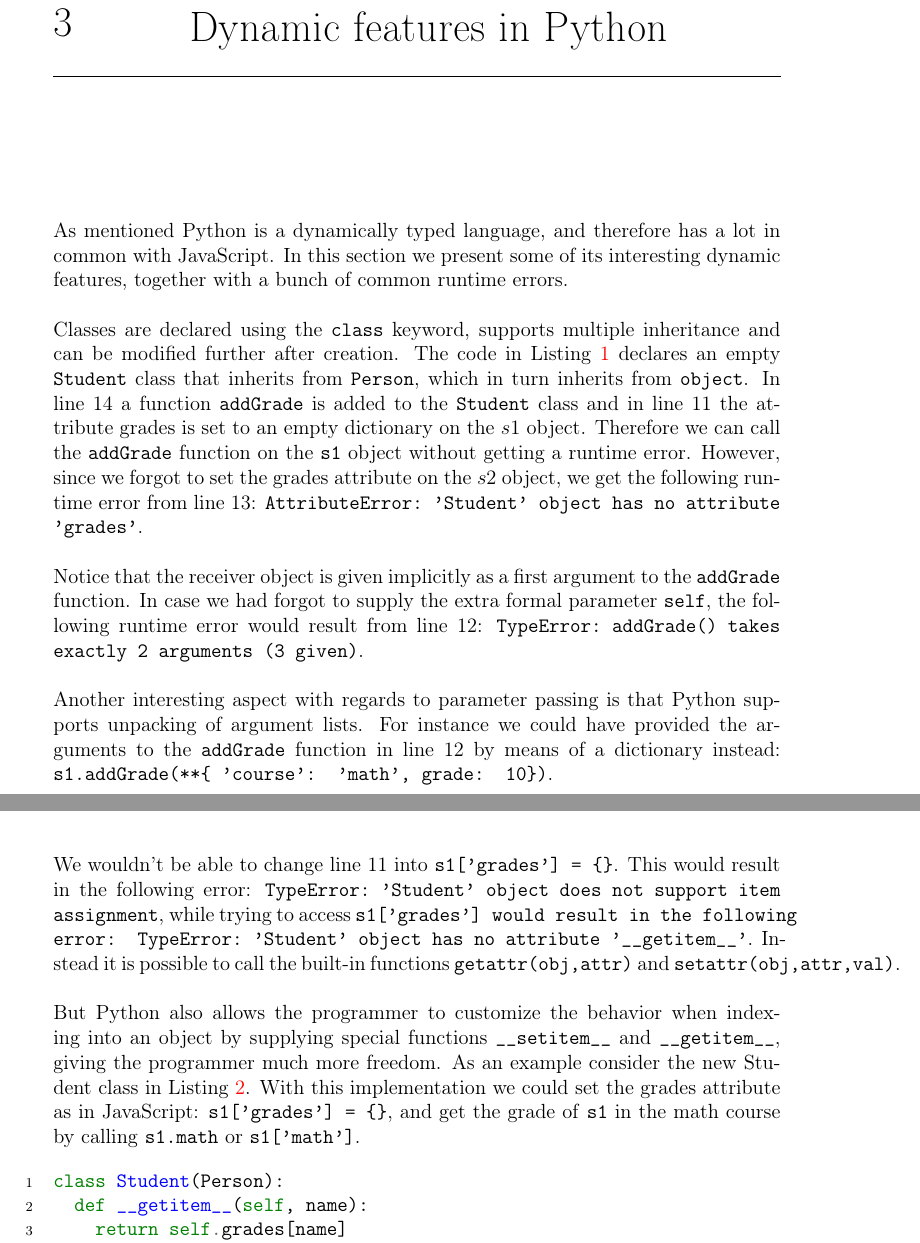
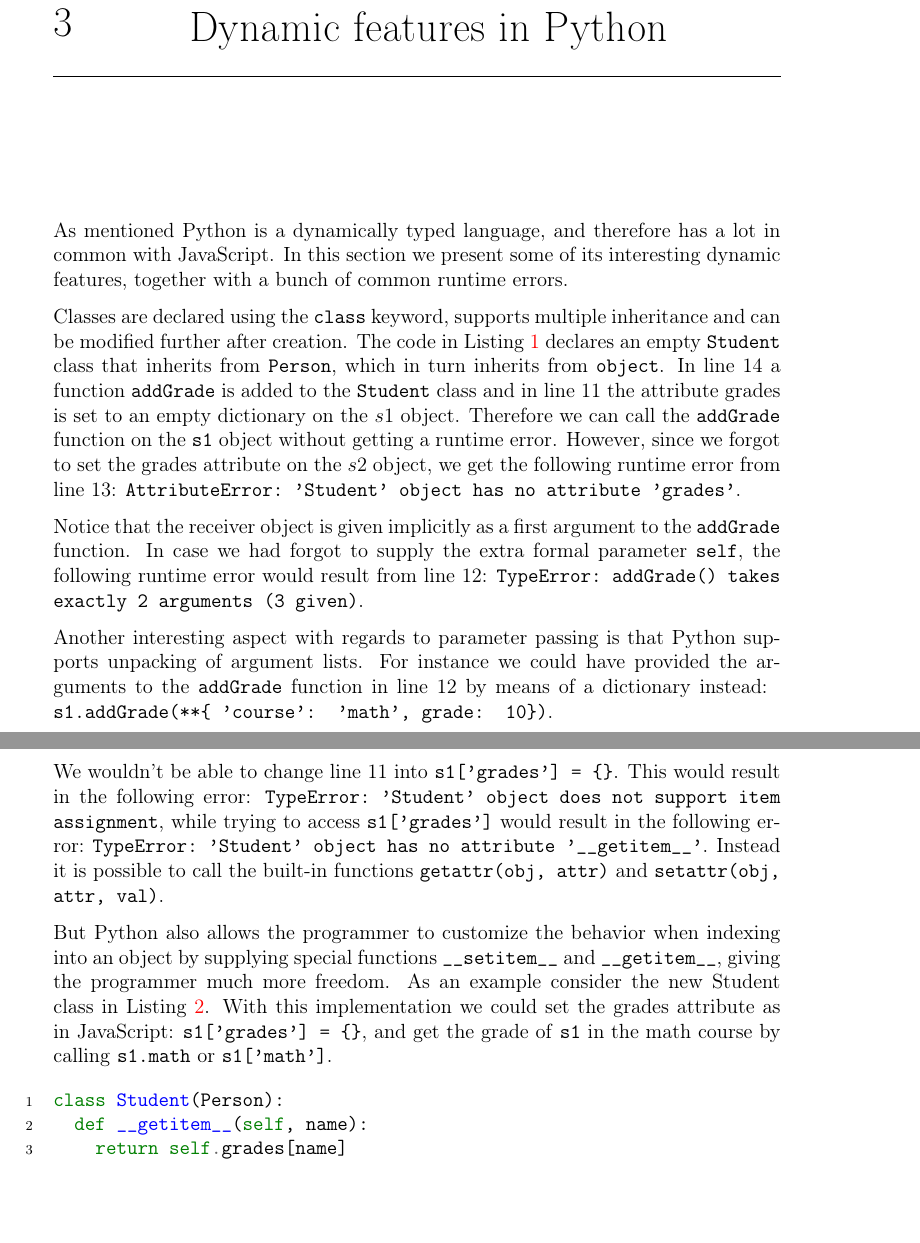
Before and after one commit to jstroem/TAPY, a LaTeX book (report/Main.tex, which reads report/Features.tex): two parts of pages 6 and 7 of 34, joined at a grey line, cut so that both start at the same text, the shorter picture padded with empty space. Compiled offline with pdfLaTeX.

Commit message:
fixed some underfull hboxes

```diff
--- a/report/Features.tex
+++ b/report/Features.tex
@@ -1,15 +1,24 @@
 \chapter{Dynamic features in Python}
-As mentioned Python is a dynamically typed language, and therefore has a lot in common with JavaScript. In this section we present some of its interesting dynamic features, together with a bunch of common runtime errors. \\
-\\
-Classes are declared using the \inlinecode{class} keyword, supports multiple inheritance and can be modified further after creation. The code in  Listing \ref{code:personExample1} declares an empty \inlinecode{Student} class that inherits from \inlinecode{Person}, which in turn inherits from \inlinecode{object}. In line 14 a function \inlinecode{addGrade} is added to the \inlinecode{Student} class and in line 11 the attribute grades is set to an empty dictionary on the $s1$ object. Therefore we can call the \inlinecode{addGrade} function on the \inlinecode{s1} object without getting a runtime error. However, since we forgot to set the grades attribute on the $s2$ object, we get the following runtime error from line 13: \inlinecode{AttributeError:\ 'Student' object has no attribute 'grades'}. \\
-\\
-Notice that the receiver object is given implicitly as a first argument to the \inlinecode{addGrade} function. In case we had forgot to supply the extra formal parameter \inlinecode{self}, the following runtime error would result from line 12: \inlinecode{TypeError:\ addGrade() takes exactly 2 arguments (3 given)}. \\
-\\
-Another interesting aspect with regards to parameter passing is that Python supports unpacking of argument lists. For instance we could have provided the arguments to the \inlinecode{addGrade} function in line 12 by means of a dictionary instead: \inlinecode{s1.addGrade(**\{ 'course': 'math', grade: 10\})}.
+As mentioned Python is a dynamically typed language, and therefore has a lot in common with JavaScript.
+In this section we present some of its interesting dynamic features, together with a bunch of common runtime errors.
 
+Classes are declared using the \inlinecode{class} keyword, supports multiple inheritance and can be modified further after creation.
+The code in  Listing \ref{code:personExample1} declares an empty \inlinecode{Student} class that inherits from \inlinecode{Person},
+which in turn inherits from \inlinecode{object}. In line 14 a function \inlinecode{addGrade} is added to the \inlinecode{Student}
+class and in line 11 the attribute grades is set to an empty dictionary on the $s1$ object. Therefore we can call the \inlinecode{addGrade}
+function on the \inlinecode{s1} object without getting a runtime error. However, since we forgot to set the grades attribute on the $s2$ object,
+we get the following runtime error from line 13: \inlinecode{AttributeError:\ 'Student' object has no attribute 'grades'}.
+
+Notice that the receiver object is given implicitly as a first argument to the \inlinecode{addGrade} function.
+In case we had forgot to supply the extra formal parameter \inlinecode{self}, the following runtime error would result from line 12:
+\inlinecode{TypeError:\ addGrade() takes exactly 2 arguments (3 given)}.
+
+Another interesting aspect with regards to parameter passing is that Python supports unpacking of argument lists.
+For instance we could have provided the arguments to the \inlinecode{addGrade} function in line 12 by means of a dictionary instead:
+\inlinecode{s1.addGrade(**\{ 'course': 'math', grade: 10\})}.
 
 \begin{listing}[H]
-	\begin{minted}[linenos]{python}
+  \begin{minted}[linenos]{python}
 class Person(object):
   def __init__(self, name):
     self.name = name
@@ -23,13 +32,20 @@ Student.addGrade = addGrade
 s1.grades = {}
 s1.addGrade('math', 10)
 s2.addGrade('math', 7)
-	\end{minted}
-	\caption{Magic method example in Python}\label{code:personExample1}
+  \end{minted}
+  \caption{Magic method example in Python}\label{code:personExample1}
 \end{listing}
 
-We wouldn't be able to change line 11 into \inlinecode{s1['grades'] = \{\}}. This would result in the following error: \inlinecode{TypeError:\ 'Student' object does not support item assignment}, while trying to access \inlinecode{s1['grades'] would result in the following error: TypeError:\ 'Student' object has no attribute '\_\_getitem\_\_'}. Instead it is possible to call the built-in functions \inlinecode{getattr(obj,attr)} and \inlinecode{setattr(obj,attr,val)}. \\
-\\
-But Python also allows the programmer to customize the behavior when indexing into an object by supplying special functions \inlinecode{\_\_setitem\_\_} and \inlinecode{\_\_getitem\_\_}, giving the programmer much more freedom. As an example consider the new Student class in Listing \ref{code:personExample2}. With this implementation we could set the grades attribute as in JavaScript: \inlinecode{s1['grades'] = \{\}}, and get the grade of \inlinecode{s1} in the math course by calling \inlinecode{s1.math} or \inlinecode{s1['math']}.
+We wouldn't be able to change line 11 into \inlinecode{s1['grades'] = \{\}}. This would result in the following error:
+\inlinecode{TypeError:\ 'Student' object does not support item assignment}, while trying to access \inlinecode{s1['grades']} would result in the following error:
+\inlinecode{TypeError:\ 'Student' object has no attribute '\_\_getitem\_\_'}. Instead it is possible to call the built-in functions
+\inlinecode{getattr(obj, attr)} and \inlinecode{setattr(obj, attr, val)}.
+
+But Python also allows the programmer to customize the behavior when indexing into an object by supplying special functions
+\inlinecode{\_\_setitem\_\_} and \inlinecode{\_\_getitem\_\_}, giving the programmer much more freedom.
+As an example consider the new Student class in Listing \ref{code:personExample2}.
+With this implementation we could set the grades attribute as in JavaScript: \inlinecode{s1['grades'] = \{\}},
+and get the grade of \inlinecode{s1} in the math course by calling \inlinecode{s1.math} or \inlinecode{s1['math']}.
 
 \begin{listing}[H]
 \begin{minted}[linenos]{python}
--- a/report/Main.tex
+++ b/report/Main.tex
@@ -47,7 +48,7 @@
 subrefformat=parens}
 \usepackage{lineno}
 \usepackage{minted}
-\providecommand{\inlinecode}[1]{\texttt{#1}}
+\providecommand{\inlinecode}[1]{\texttt{\allowbreak#1}}
 \providecommand{\todo}[1]{\addcontentsline{tdo}{todo}{\protect{#1}}\marginpar{\textcolor{red}{#1}}}
 \newcommand{\tab}[1]{\hspace{.2\textwidth}\rlap{#1}}
 \newcommand{\myparagraph}[1]{\paragraph{#1}\mbox{}\\}
```
Also changed, not shown: report/Main.tex (1 more changed lines). Lines whose indentation alone changed are shown as unchanged.
